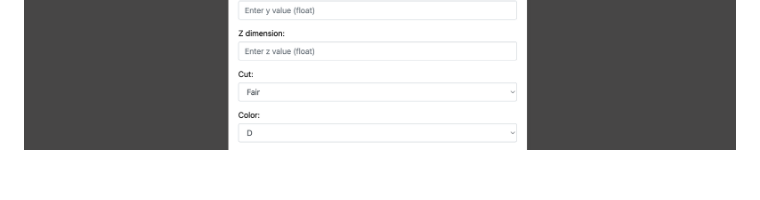
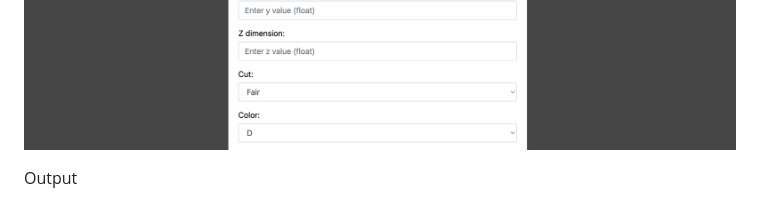
Before and after one commit to imaadiiii/Diamond-Price-Prediction, a Markdown page: README.md, the part around the change. Drawn GitHub-style; blank space fills up the shorter version.

```diff
--- a/README.md
+++ b/README.md
@@ -74,6 +74,9 @@ Here are some screenshots of the application:
 
 ![ScreenShot 1](ScreenShot/SS1.png)
 ![ScreenShot 2](ScreenShot/SS2.png)
+
+Output
+
 ![ScreenShot 3](ScreenShot/SS3.png)
 
 ## Contributing
```
